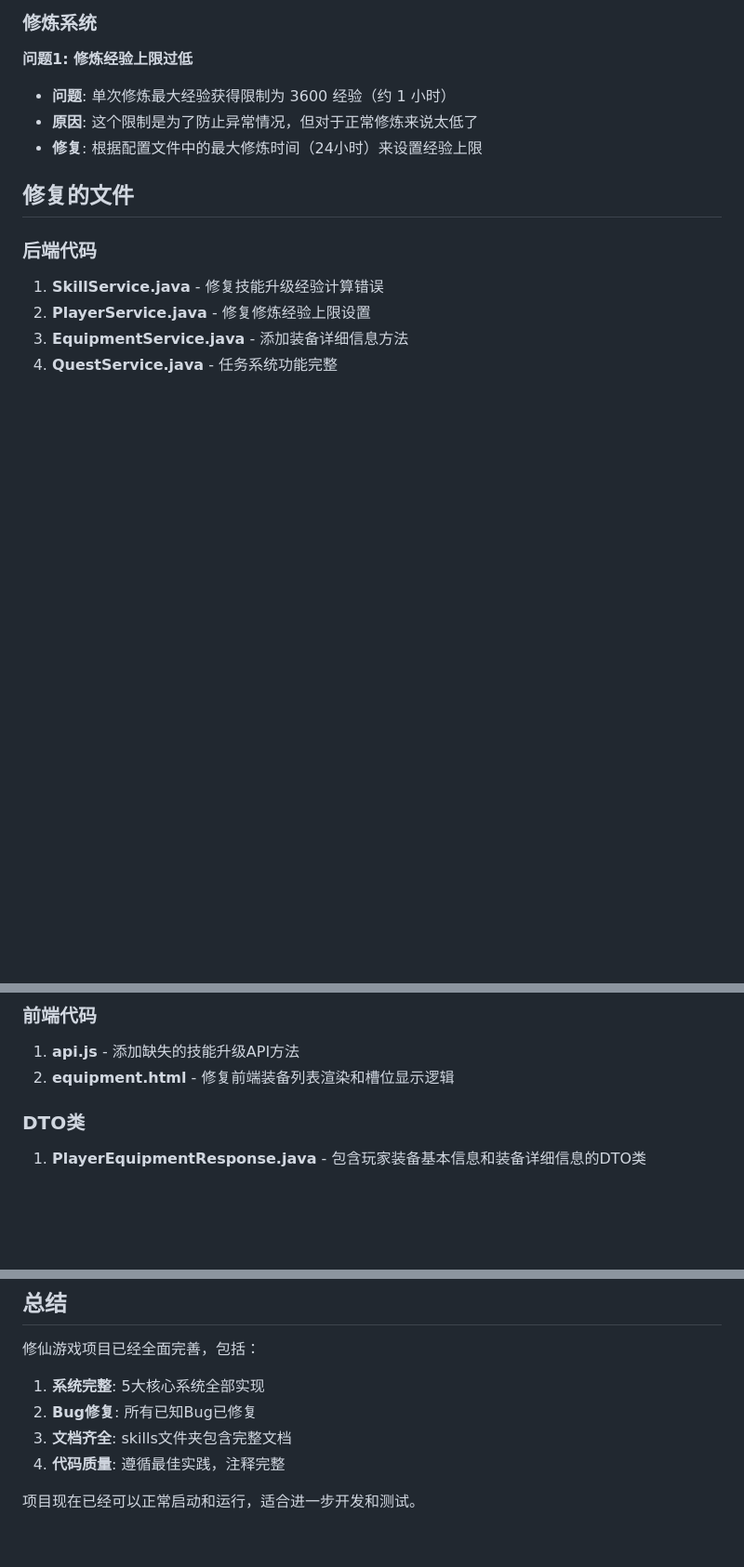
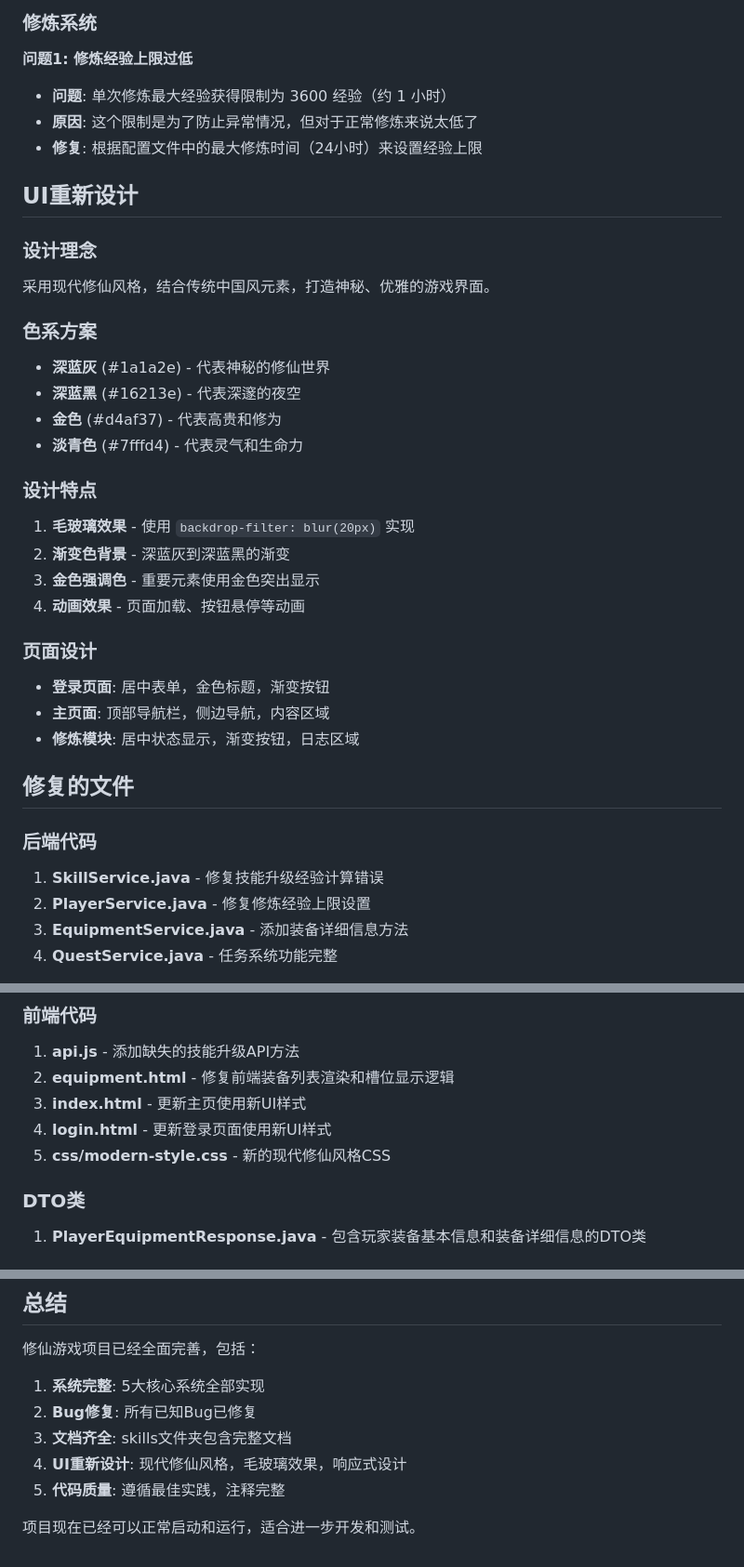
Before and after one commit to SSJLYY/xiuxian, a Markdown page: 修复总结.md, 3 parts joined by grey strips. Shown at 93% size. GitHub-like rendering; blank space fills up the shorter version.

Commit message:
更新修复总结文档，添加UI设计内容

```diff
--- a/修复总结.md
+++ b/修复总结.md
@@ -72,6 +72,28 @@
 - **原因**: 这个限制是为了防止异常情况，但对于正常修炼来说太低了
 - **修复**: 根据配置文件中的最大修炼时间（24小时）来设置经验上限
 
+## UI重新设计
+
+### 设计理念
+采用现代修仙风格，结合传统中国风元素，打造神秘、优雅的游戏界面。
+
+### 色系方案
+- **深蓝灰** (#1a1a2e) - 代表神秘的修仙世界
+- **深蓝黑** (#16213e) - 代表深邃的夜空
+- **金色** (#d4af37) - 代表高贵和修为
+- **淡青色** (#7fffd4) - 代表灵气和生命力
+
+### 设计特点
+1. **毛玻璃效果** - 使用 `backdrop-filter: blur(20px)` 实现
+2. **渐变色背景** - 深蓝灰到深蓝黑的渐变
+3. **金色强调色** - 重要元素使用金色突出显示
+4. **动画效果** - 页面加载、按钮悬停等动画
+
+### 页面设计
+- **登录页面**: 居中表单，金色标题，渐变按钮
+- **主页面**: 顶部导航栏，侧边导航，内容区域
+- **修炼模块**: 居中状态显示，渐变按钮，日志区域
+
 ## 修复的文件
 
 ### 后端代码
@@ -83,6 +105,9 @@
 ### 前端代码
 1. **api.js** - 添加缺失的技能升级API方法
 2. **equipment.html** - 修复前端装备列表渲染和槽位显示逻辑
+3. **index.html** - 更新主页使用新UI样式
+4. **login.html** - 更新登录页面使用新UI样式
+5. **css/modern-style.css** - 新的现代修仙风格CSS
 
 ### DTO类
 1. **PlayerEquipmentResponse.java** - 包含玩家装备基本信息和装备详细信息的DTO类
@@ -171,6 +199,7 @@ docker-compose up -d
 1. **系统完整**: 5大核心系统全部实现
 2. **Bug修复**: 所有已知Bug已修复
 3. **文档齐全**: skills文件夹包含完整文档
-4. **代码质量**: 遵循最佳实践，注释完整
+4. **UI重新设计**: 现代修仙风格，毛玻璃效果，响应式设计
+5. **代码质量**: 遵循最佳实践，注释完整
 
 项目现在已经可以正常启动和运行，适合进一步开发和测试。
```
Also changed, not shown: other parts of 修复总结.md (+5 -2 lines).
